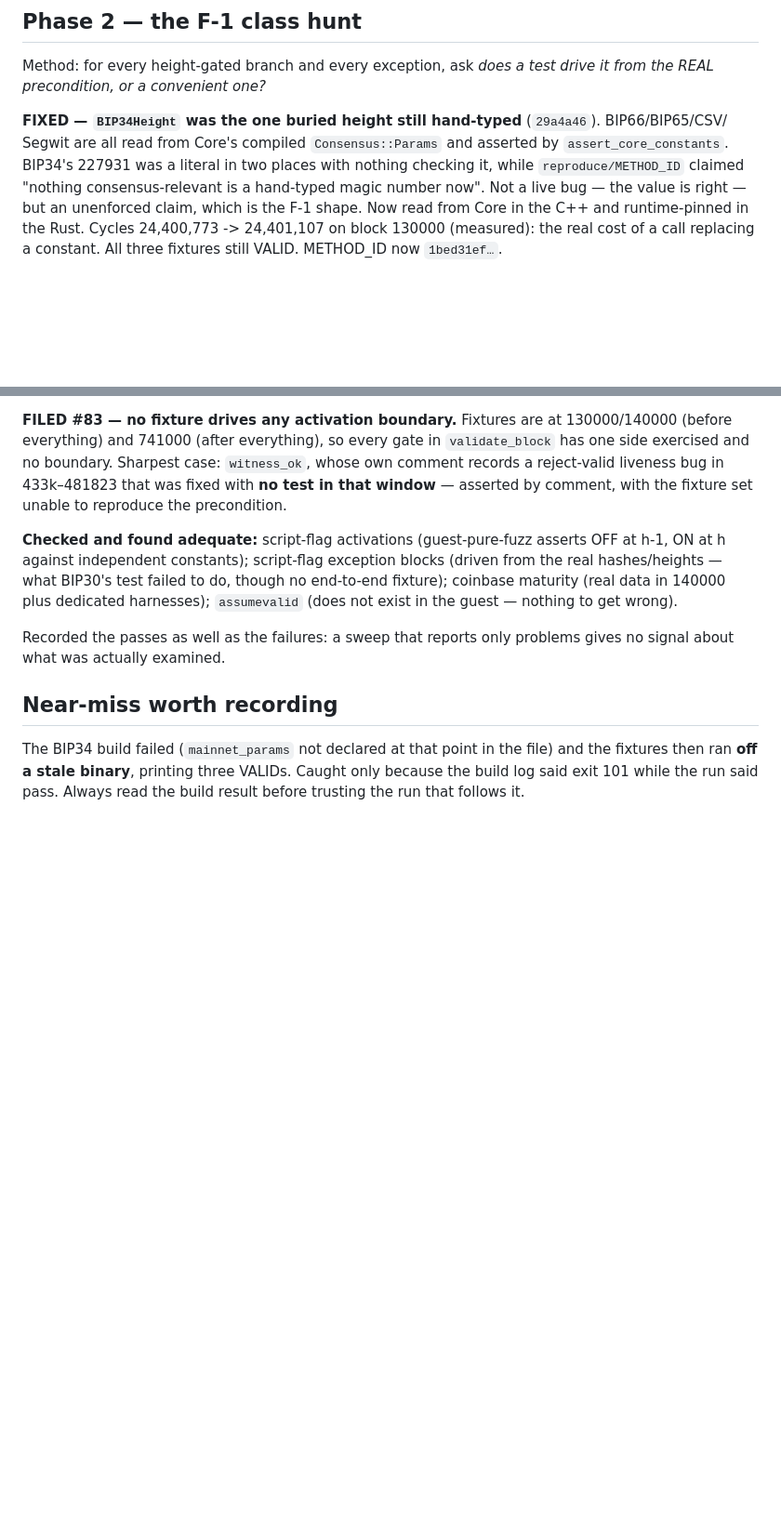
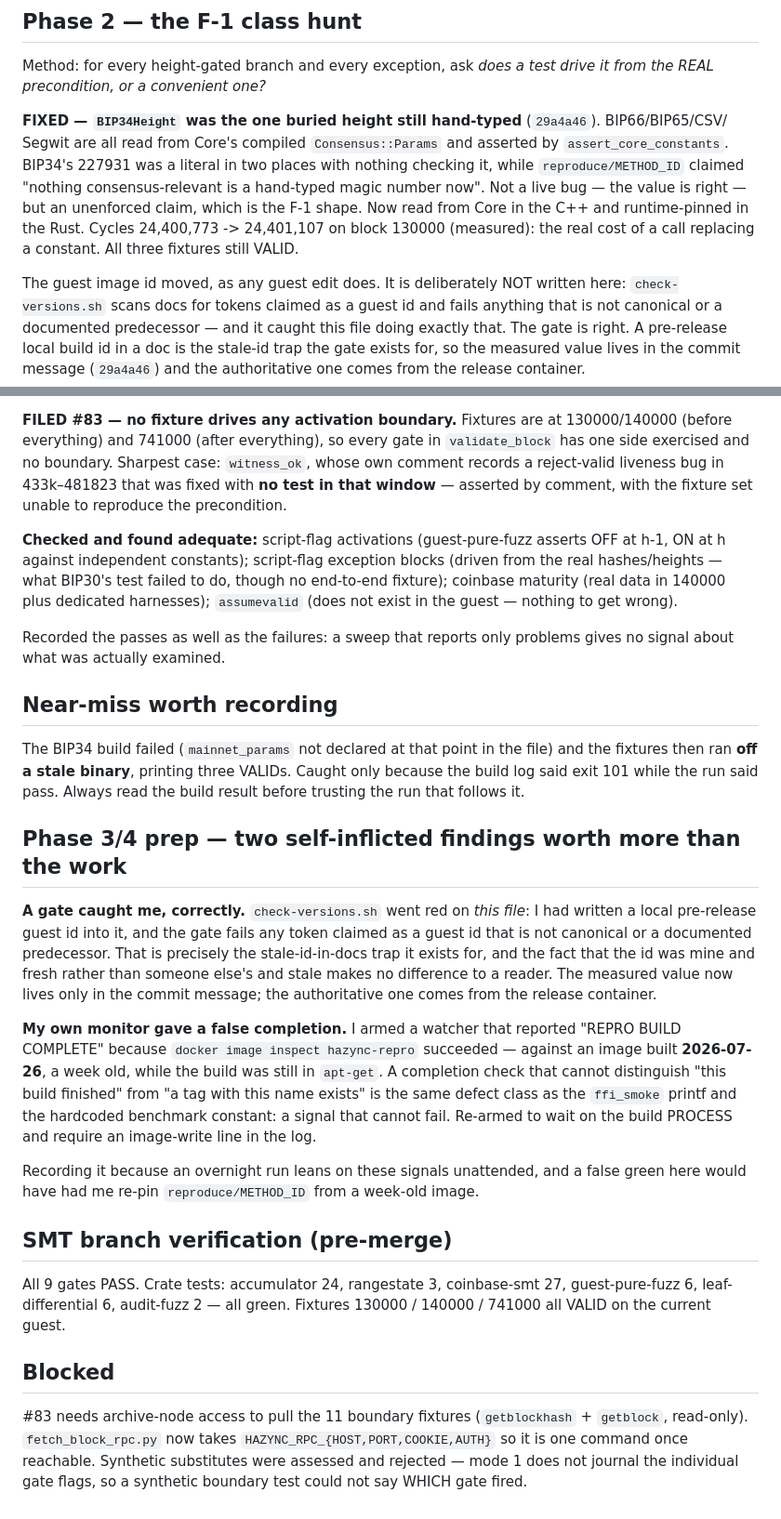
Before and after one commit to bitcoin-ghost/hazync, a Markdown page: tasks/overnight_2026-08-03.md, 2 parts joined by grey strips. Shown at 93% size. GitHub-like rendering; blank space fills up the shorter version.

Commit message:
tasks: record two false-signal findings from the overnight run
check-versions.sh went red on the report file itself — I had written a local pre-release guest id into
a doc, which is exactly the stale-id trap the gate exists to catch. The gate was right; the value now
lives only in the commit message.

And a monitor I armed reported the reproducible build COMPLETE because 'docker image inspect' matched
a hazync-repro image built a week earlier, while the build was still running apt-get. A completion
check that cannot distinguish 'this build finished' from 'a tag exists' is the same defect class as
the ffi_smoke printf and the hardcoded benchmark constant. Re-armed to wait on the process and require
an image-write line.

Worth recording because an unattended run leans on these signals, and this false green would have led
to re-pinning reproduce/METHOD_ID from a week-old image.

```diff
--- a/tasks/overnight_2026-08-03.md
+++ b/tasks/overnight_2026-08-03.md
@@ -29,7 +29,13 @@ BIP34's 227931 was a literal in two places with nothing checking it, while `repr
 claimed "nothing consensus-relevant is a hand-typed magic number now". Not a live bug — the value is
 right — but an unenforced claim, which is the F-1 shape. Now read from Core in the C++ and
 runtime-pinned in the Rust. Cycles 24,400,773 -> 24,401,107 on block 130000 (measured): the real cost
-of a call replacing a constant. All three fixtures still VALID. METHOD_ID now `1bed31ef…`.
+of a call replacing a constant. All three fixtures still VALID.
+
+The guest image id moved, as any guest edit does. It is deliberately NOT written here: `check-versions.sh`
+scans docs for tokens claimed as a guest id and fails anything that is not canonical or a documented
+predecessor — and it caught this file doing exactly that. The gate is right. A pre-release local build
+id in a doc is the stale-id trap the gate exists for, so the measured value lives in the commit message
+(`29a4a46`) and the authoritative one comes from the release container.
 
 **FILED #83 — no fixture drives any activation boundary.** Fixtures are at 130000/140000 (before
 everything) and 741000 (after everything), so every gate in `validate_block` has one side exercised
@@ -50,3 +56,35 @@ what was actually examined.
 The BIP34 build failed (`mainnet_params` not declared at that point in the file) and the fixtures then
 ran **off a stale binary**, printing three VALIDs. Caught only because the build log said exit 101
 while the run said pass. Always read the build result before trusting the run that follows it.
+
+## Phase 3/4 prep — two self-inflicted findings worth more than the work
+
+**A gate caught me, correctly.** `check-versions.sh` went red on *this file*: I had written a local
+pre-release guest id into it, and the gate fails any token claimed as a guest id that is not canonical
+or a documented predecessor. That is precisely the stale-id-in-docs trap it exists for, and the fact
+that the id was mine and fresh rather than someone else's and stale makes no difference to a reader.
+The measured value now lives only in the commit message; the authoritative one comes from the release
+container.
+
+**My own monitor gave a false completion.** I armed a watcher that reported "REPRO BUILD COMPLETE"
+because `docker image inspect hazync-repro` succeeded — against an image built **2026-07-26**, a week
+old, while the build was still in `apt-get`. A completion check that cannot distinguish "this build
+finished" from "a tag with this name exists" is the same defect class as the `ffi_smoke` printf and the
+hardcoded benchmark constant: a signal that cannot fail. Re-armed to wait on the build PROCESS and
+require an image-write line in the log.
+
+Recording it because an overnight run leans on these signals unattended, and a false green here would
+have had me re-pin `reproduce/METHOD_ID` from a week-old image.
+
+## SMT branch verification (pre-merge)
+
+All 9 gates PASS. Crate tests: accumulator 24, rangestate 3, coinbase-smt 27, guest-pure-fuzz 6,
+leaf-differential 6, audit-fuzz 2 — all green. Fixtures 130000 / 140000 / 741000 all VALID on the
+current guest.
+
+## Blocked
+
+#83 needs archive-node access to pull the 11 boundary fixtures (`getblockhash` + `getblock`,
+read-only). `fetch_block_rpc.py` now takes `HAZYNC_RPC_{HOST,PORT,COOKIE,AUTH}` so it is one command
+once reachable. Synthetic substitutes were assessed and rejected — mode 1 does not journal the
+individual gate flags, so a synthetic boundary test could not say WHICH gate fired.
```
